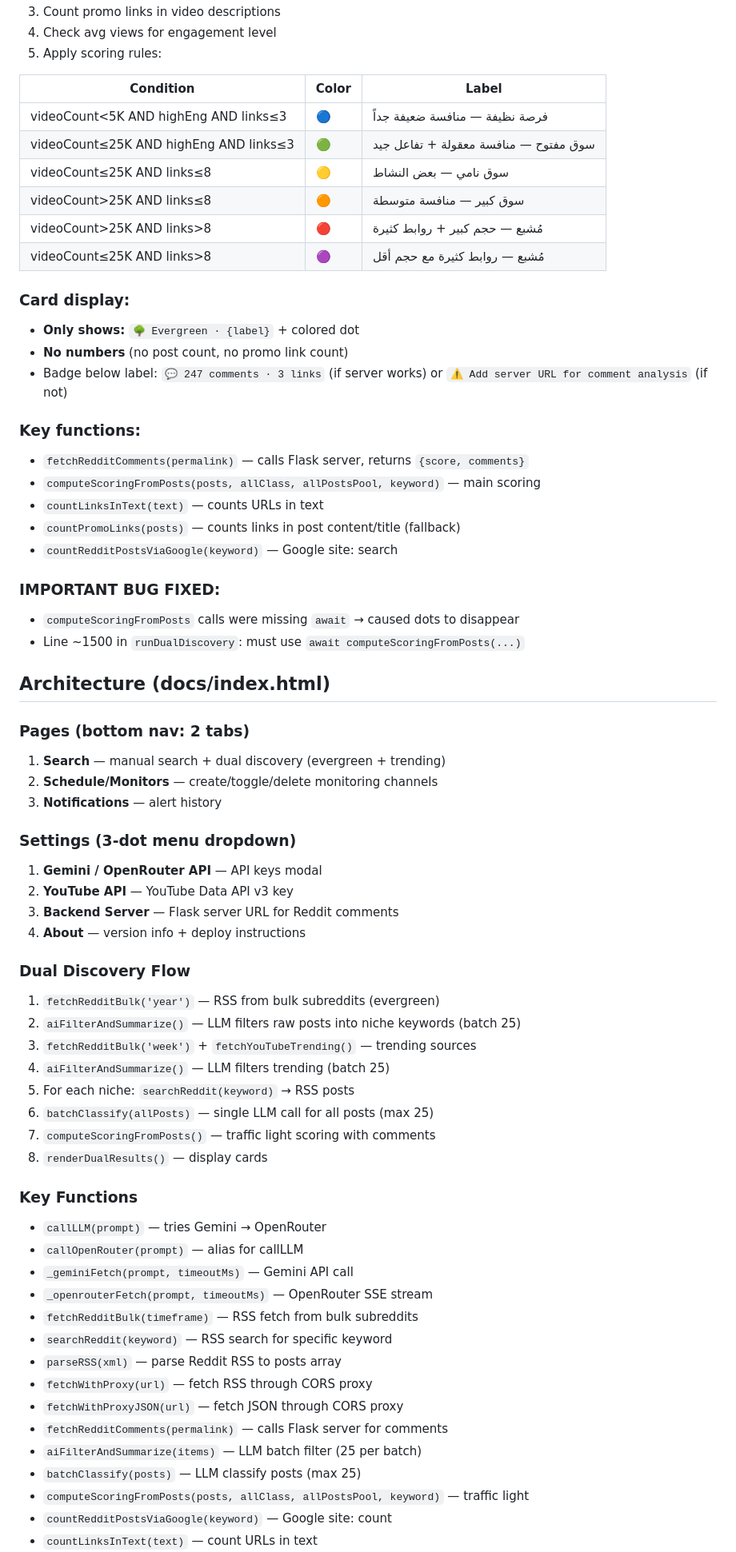
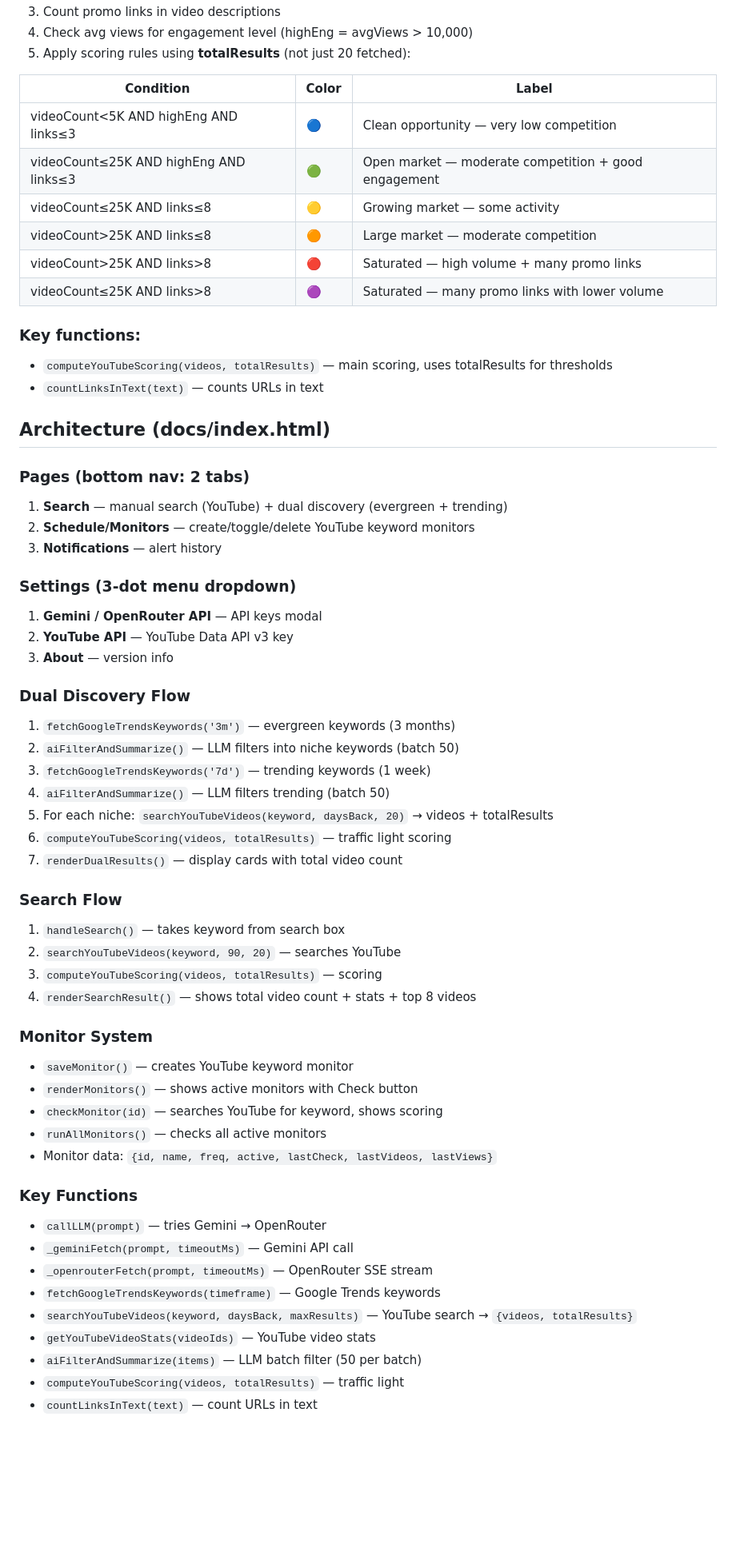
Before and after one commit to amineadmin9-max/myprv, a Markdown page: PROJECT_CONTEXT.md, the part around one of its changes. Shown at 80% size. GitHub-like rendering; blank space fills up the shorter version.

Commit message:
Update PROJECT_CONTEXT.md: YouTube-only, no Reddit, traffic light v3.0

```diff
--- a/PROJECT_CONTEXT.md
+++ b/PROJECT_CONTEXT.md
@@ -61,67 +49,60 @@ A **Niche Finder** web app that finds profitable niches by combining:
 3. Count promo links in video descriptions
-4. Check avg views for engagement level
-5. Apply scoring rules:
+4. Check avg views for engagement level (highEng = avgViews > 10,000)
+5. Apply scoring rules using **totalResults** (not just 20 fetched):
 
 | Condition | Color | Label |
 |-----------|-------|-------|
-| videoCount<5K AND highEng AND links≤3 | 🔵 | فرصة نظيفة — منافسة ضعيفة جداً |
-| videoCount≤25K AND highEng AND links≤3 | 🟢 | سوق مفتوح — منافسة معقولة + تفاعل جيد |
-| videoCount≤25K AND links≤8 | 🟡 | سوق نامي — بعض النشاط |
-| videoCount>25K AND links≤8 | 🟠 | سوق كبير — منافسة متوسطة |
-| videoCount>25K AND links>8 | 🔴 | مُشبع — حجم كبير + روابط كثيرة |
-| videoCount≤25K AND links>8 | 🟣 | مُشبع — روابط كثيرة مع حجم أقل |
-
-### Card display:
-- **Only shows:** `🌳 Evergreen · {label}` + colored dot
-- **No numbers** (no post count, no promo link count)
-- Badge below label: `💬 247 comments · 3 links` (if server works) or `⚠️ Add server URL for comment analysis` (if not)
+| videoCount<5K AND highEng AND links≤3 | 🔵 | Clean opportunity — very low competition |
+| videoCount≤25K AND highEng AND links≤3 | 🟢 | Open market — moderate competition + good engagement |
+| videoCount≤25K AND links≤8 | 🟡 | Growing market — some activity |
+| videoCount>25K AND links≤8 | 🟠 | Large market — moderate competition |
+| videoCount>25K AND links>8 | 🔴 | Saturated — high volume + many promo links |
+| videoCount≤25K AND links>8 | 🟣 | Saturated — many promo links with lower volume |
 
 ### Key functions:
-- `fetchRedditComments(permalink)` — calls Flask server, returns `{score, comments}`
-- `computeScoringFromPosts(posts, allClass, allPostsPool, keyword)` — main scoring
+- `computeYouTubeScoring(videos, totalResults)` — main scoring, uses totalResults for thresholds
 - `countLinksInText(text)` — counts URLs in text
-- `countPromoLinks(posts)` — counts links in post content/title (fallback)
-- `countRedditPostsViaGoogle(keyword)` — Google site: search
-
-### IMPORTANT BUG FIXED:
-- `computeScoringFromPosts` calls were missing `await` → caused dots to disappear
-- Line ~1500 in `runDualDiscovery`: must use `await computeScoringFromPosts(...)`
 
 ## Architecture (docs/index.html)
 ### Pages (bottom nav: 2 tabs)
-1. **Search** — manual search + dual discovery (evergreen + trending)
-2. **Schedule/Monitors** — create/toggle/delete monitoring channels
+1. **Search** — manual search (YouTube) + dual discovery (evergreen + trending)
+2. **Schedule/Monitors** — create/toggle/delete YouTube keyword monitors
 3. **Notifications** — alert history
 
 ### Settings (3-dot menu dropdown)
 1. **Gemini / OpenRouter API** — API keys modal
 2. **YouTube API** — YouTube Data API v3 key
-3. **Backend Server** — Flask server URL for Reddit comments
-4. **About** — version info + deploy instructions
+3. **About** — version info
 
 ### Dual Discovery Flow
-1. `fetchRedditBulk('year')` — RSS from bulk subreddits (evergreen)
-2. `aiFilterAndSummarize()` — LLM filters raw posts into niche keywords (batch 25)
-3. `fetchRedditBulk('week')` + `fetchYouTubeTrending()` — trending sources
-4. `aiFilterAndSummarize()` — LLM filters trending (batch 25)
-5. For each niche: `searchReddit(keyword)` → RSS posts
-6. `batchClassify(allPosts)` — single LLM call for all posts (max 25)
-7. `computeScoringFromPosts()` — traffic light scoring with comments
-8. `renderDualResults()` — display cards
+1. `fetchGoogleTrendsKeywords('3m')` — evergreen keywords (3 months)
+2. `aiFilterAndSummarize()` — LLM filters into niche keywords (batch 50)
+3. `fetchGoogleTrendsKeywords('7d')` — trending keywords (1 week)
+4. `aiFilterAndSummarize()` — LLM filters trending (batch 50)
+5. For each niche: `searchYouTubeVideos(keyword, daysBack, 20)` → videos + totalResults
+6. `computeYouTubeScoring(videos, totalResults)` — traffic light scoring
+7. `renderDualResults()` — display cards with total video count
+
+### Search Flow
+1. `handleSearch()` — takes keyword from search box
+2. `searchYouTubeVideos(keyword, 90, 20)` — searches YouTube
+3. `computeYouTubeScoring(videos, totalResults)` — scoring
+4. `renderSearchResult()` — shows total video count + stats + top 8 videos
+
+### Monitor System
+- `saveMonitor()` — creates YouTube keyword monitor
+- `renderMonitors()` — shows active monitors with Check button
+- `checkMonitor(id)` — searches YouTube for keyword, shows scoring
+- `runAllMonitors()` — checks all active monitors
+- Monitor data: `{id, name, freq, active, lastCheck, lastVideos, lastViews}`
 
 ### Key Functions
 - `callLLM(prompt)` — tries Gemini → OpenRouter
-- `callOpenRouter(prompt)` — alias for callLLM
 - `_geminiFetch(prompt, timeoutMs)` — Gemini API call
 - `_openrouterFetch(prompt, timeoutMs)` — OpenRouter SSE stream
-- `fetchRedditBulk(timeframe)` — RSS fetch from bulk subreddits
-- `searchReddit(keyword)` — RSS search for specific keyword
-- `parseRSS(xml)` — parse Reddit RSS to posts array
-- `fetchWithProxy(url)` — fetch RSS through CORS proxy
-- `fetchWithProxyJSON(url)` — fetch JSON through CORS proxy
-- `fetchRedditComments(permalink)` — calls Flask server for comments
-- `aiFilterAndSummarize(items)` — LLM batch filter (25 per batch)
-- `batchClassify(posts)` — LLM classify posts (max 25)
-- `computeScoringFromPosts(posts, allClass, allPostsPool, keyword)` — traffic light
-- `countRedditPostsViaGoogle(keyword)` — Google site: count
+- `fetchGoogleTrendsKeywords(timeframe)` — Google Trends keywords
+- `searchYouTubeVideos(keyword, daysBack, maxResults)` — YouTube search → `{videos, totalResults}`
+- `getYouTubeVideoStats(videoIds)` — YouTube video stats
+- `aiFilterAndSummarize(items)` — LLM batch filter (50 per batch)
+- `computeYouTubeScoring(videos, totalResults)` — traffic light
 - `countLinksInText(text)` — count URLs in text
```
Also changed, not shown: other parts of PROJECT_CONTEXT.md (+39 -57 lines).
